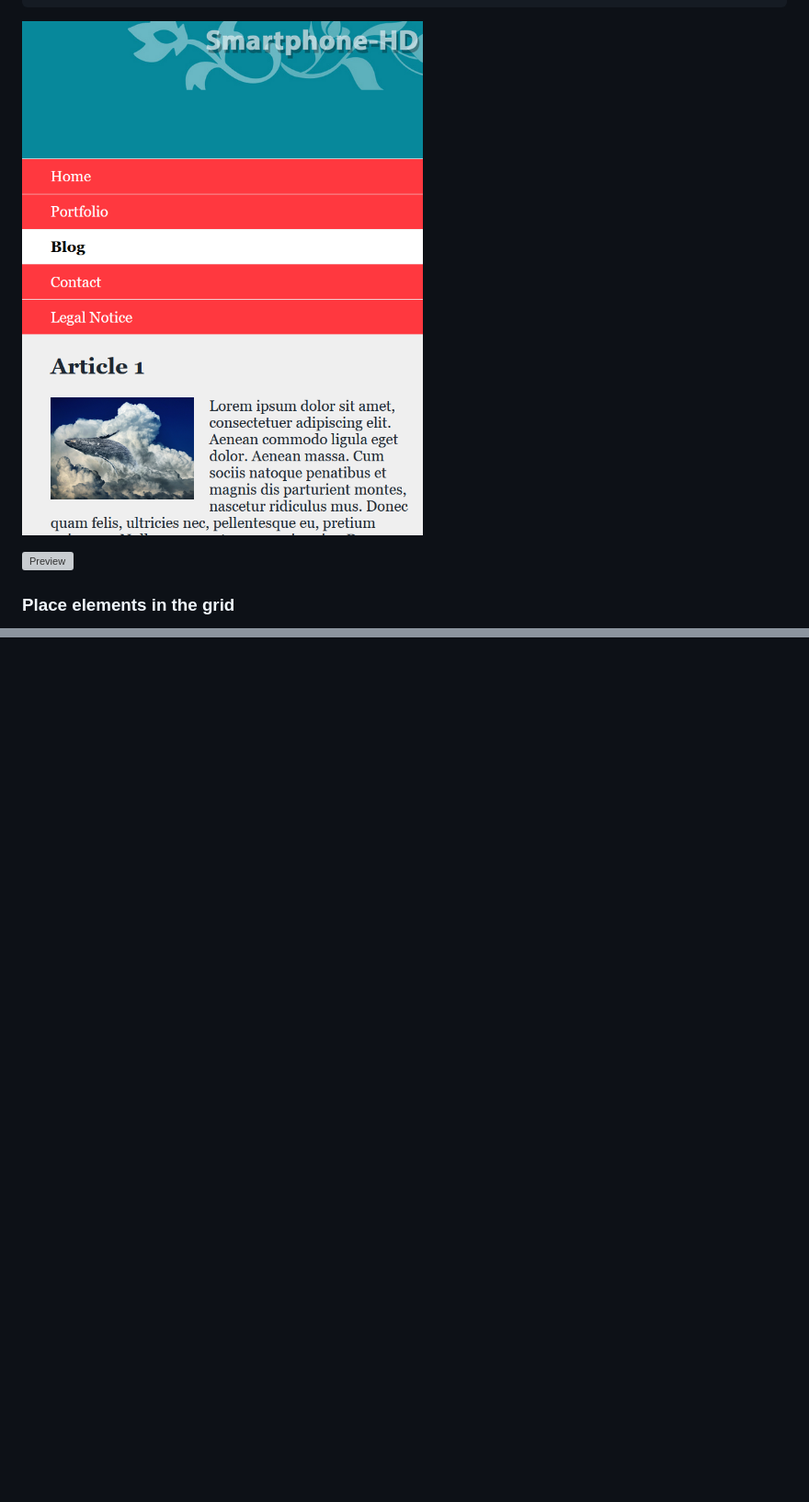
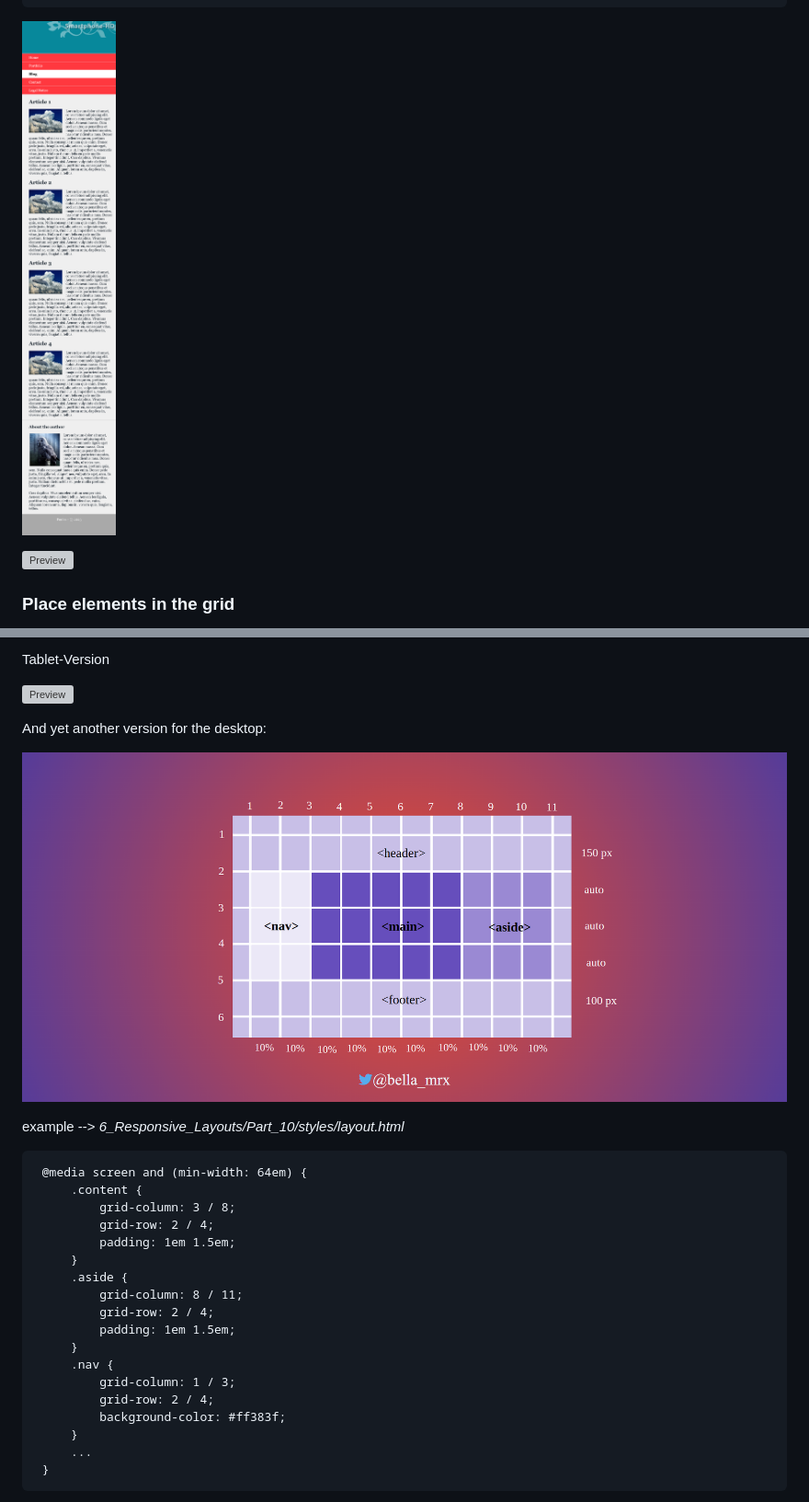
Before and after one commit to BellaMrx/CSS_Guide_Part_3, a Markdown page: README.md, 2 parts joined by grey strips. Shown: that part at 92% size. Drawn GitHub-style; pictures changed too: 6_Responsive_Layouts/images/Grid6.png (added), 6_Responsive_Layouts/images/Preview_6_10A.PNG; blank space fills up the shorter version; grey boxes are pictures that could not be loaded.

````diff
--- a/README.md
+++ b/README.md
@@ -741,0 +851,32 @@ To use the grid layout, the class selector `.grid` must be used in the parent el
+Tablet-Version
+
+ ![Preview](6_Responsive_Layouts/images/Preview_6_10C.png)
+
+
+And yet another version for the desktop:
+
+ ![Preview](6_Responsive_Layouts/images/Grid6.png)
+
+ example --> *6_Responsive_Layouts/Part_10/styles/layout.html*
+
+   ```
+    @media screen and (min-width: 64em) {
+        .content {
+            grid-column: 3 / 8;
+            grid-row: 2 / 4;
+            padding: 1em 1.5em;
+        }
+        .aside {
+            grid-column: 8 / 11;
+            grid-row: 2 / 4;
+            padding: 1em 1.5em;
+        }
+        .nav {
+            grid-column: 1 / 3;
+            grid-row: 2 / 4;
+            background-color: #ff383f;
+        }
+        ...
+    }
+   ```
+
````
Also changed, not shown: other parts of README.md (+116 -1 lines), 6_Responsive_Layouts/images/Grid3.png (added), 6_Responsive_Layouts/images/Grid4.png (added), 6_Responsive_Layouts/images/Grid5.png (added), 1 other file.
